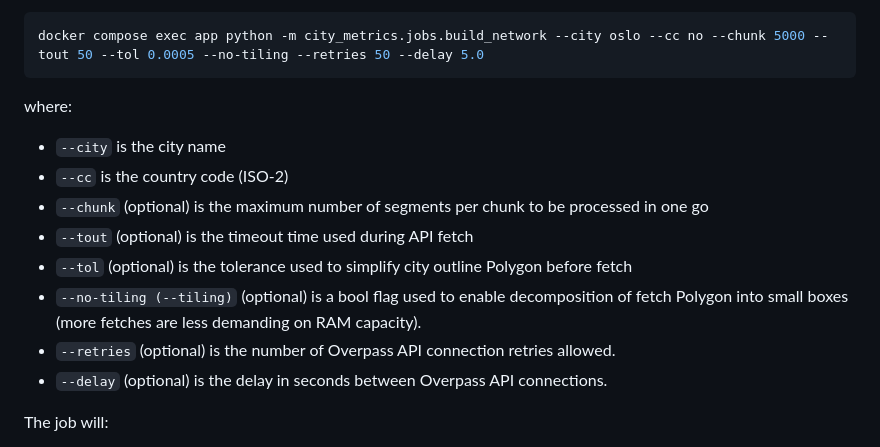
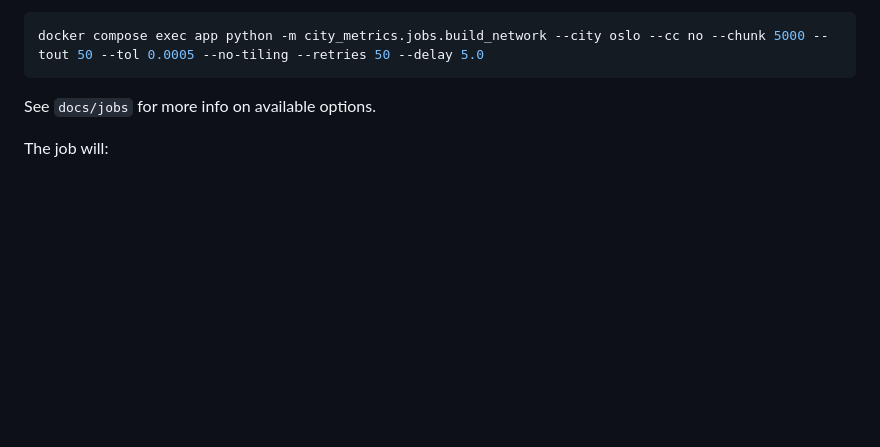
Before and after one commit to omarelbeshbichi/cyclability-mapper, a Markdown page: README.md, the part around the change. GitHub-like rendering; blank space fills up the shorter version.

````diff
--- a/README.md
+++ b/README.md
@@ -71,15 +71,7 @@ For example, to build the road network and compute cyclability metrics for Oslo,
 ```bash
 docker compose exec app python -m city_metrics.jobs.build_network --city oslo --cc no --chunk 5000 --tout 50 --tol 0.0005 --no-tiling --retries 50 --delay 5.0
 ```
-where:
-- `--city` is the city name
-- `--cc` is the country code (ISO-2)
-- `--chunk` (optional) is the maximum number of segments per chunk to be processed in one go
-- `--tout` (optional) is the timeout time used during API fetch
-- `--tol` (optional) is the tolerance used to simplify city outline Polygon before fetch
-- `--no-tiling (--tiling)` (optional) is a bool flag used to enable decomposition of fetch Polygon into small boxes (more fetches are less demanding on RAM capacity).
-- `--retries` (optional) is the number of Overpass API connection retries allowed.
-- `--delay` (optional) is the delay in seconds between Overpass API connections.
+See `docs/jobs` for more info on available options.
 
 The job will:
 - Define the administrative city boundary
````
Also changed, not shown: docs/jobs.md (+7 -7 lines).
